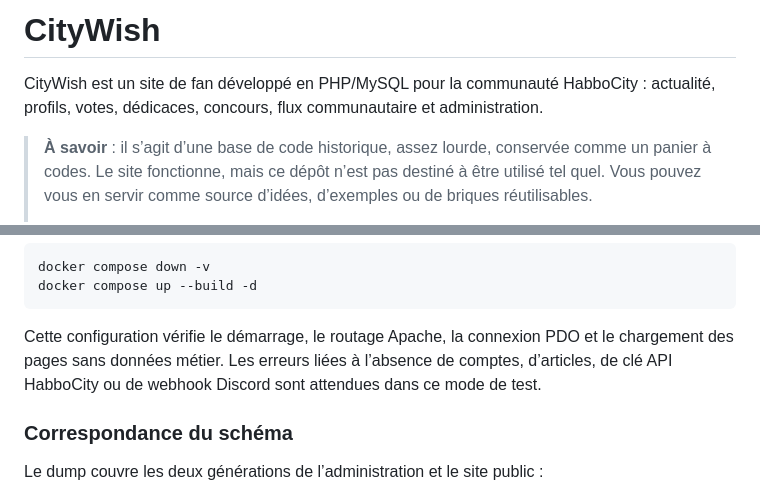
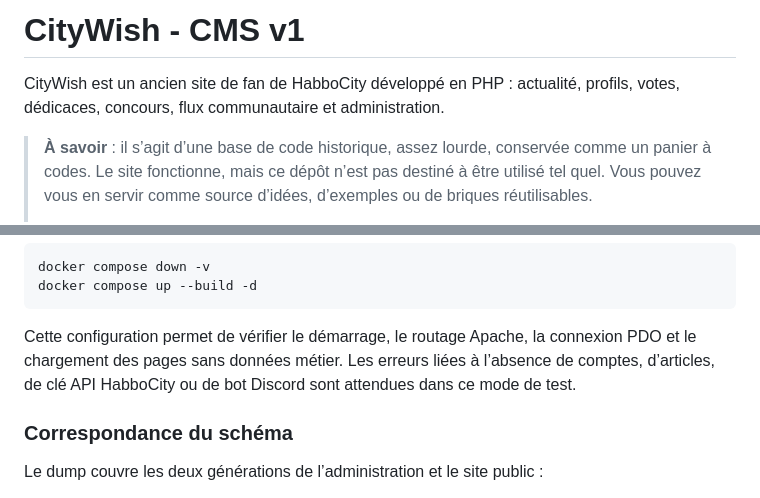
Before and after one commit to CityWish/citywish-cms-v1, a Markdown page: README.md, 2 parts joined by grey strips. Rendered like a GitHub page.

Commit message:
Revise README for clarity and project details
Updated project description and clarified testing configuration details.

````diff
--- a/README.md
+++ b/README.md
@@ -1,7 +1,6 @@
-# CityWish
+# CityWish - CMS v1
 
-CityWish est un site de fan développé en PHP/MySQL pour la communauté HabboCity :
-actualité, profils, votes, dédicaces, concours, flux communautaire et
+CityWish est un ancien site de fan de HabboCity développé en PHP : actualité, profils, votes, dédicaces, concours, flux communautaire et
 administration.
 
 > **À savoir** : il s’agit d’une base de code historique, assez lourde,
@@ -108,9 +107,9 @@ docker compose down -v
 docker compose up --build -d
 ```
 
-Cette configuration vérifie le démarrage, le routage Apache, la connexion PDO
+Cette configuration permet de vérifier le démarrage, le routage Apache, la connexion PDO
 et le chargement des pages sans données métier. Les erreurs liées à l’absence
-de comptes, d’articles, de clé API HabboCity ou de webhook Discord sont
+de comptes, d’articles, de clé API HabboCity ou de bot Discord sont
 attendues dans ce mode de test.
 
 ### Correspondance du schéma
````
